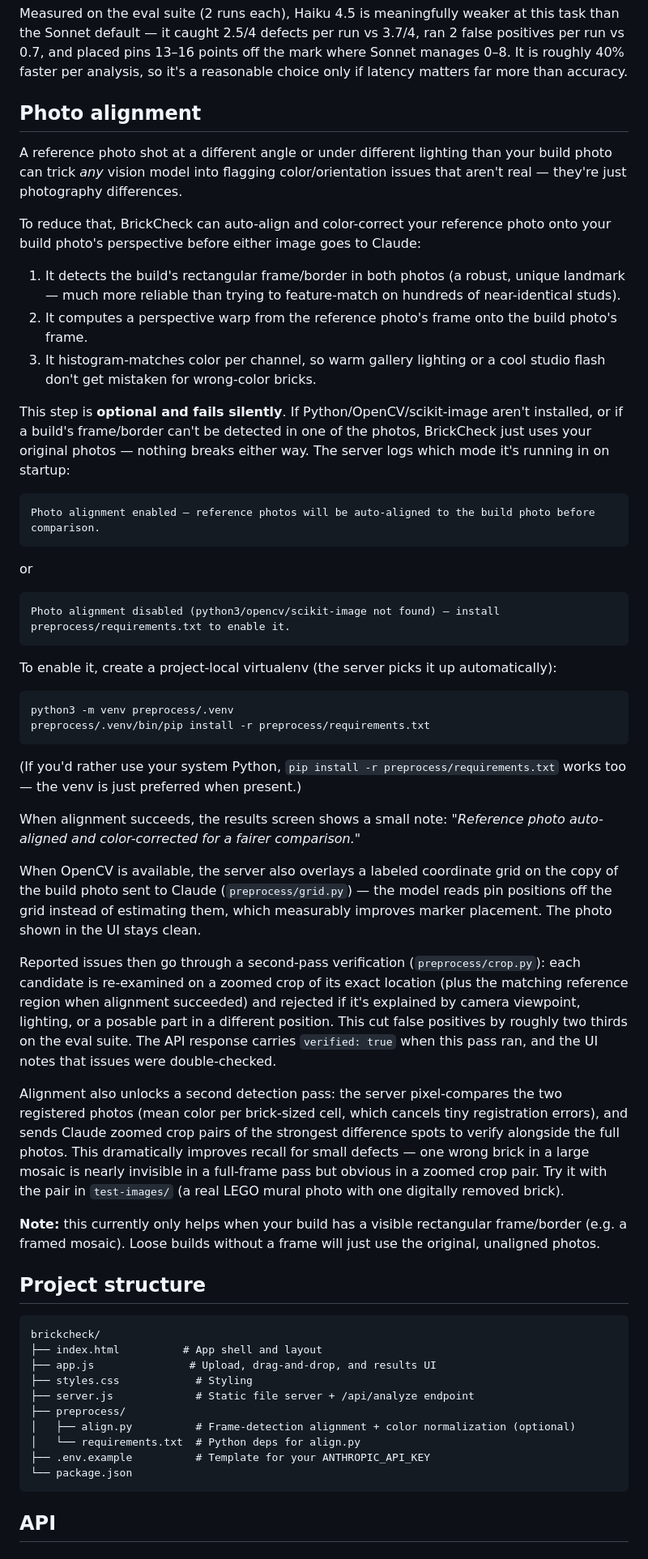
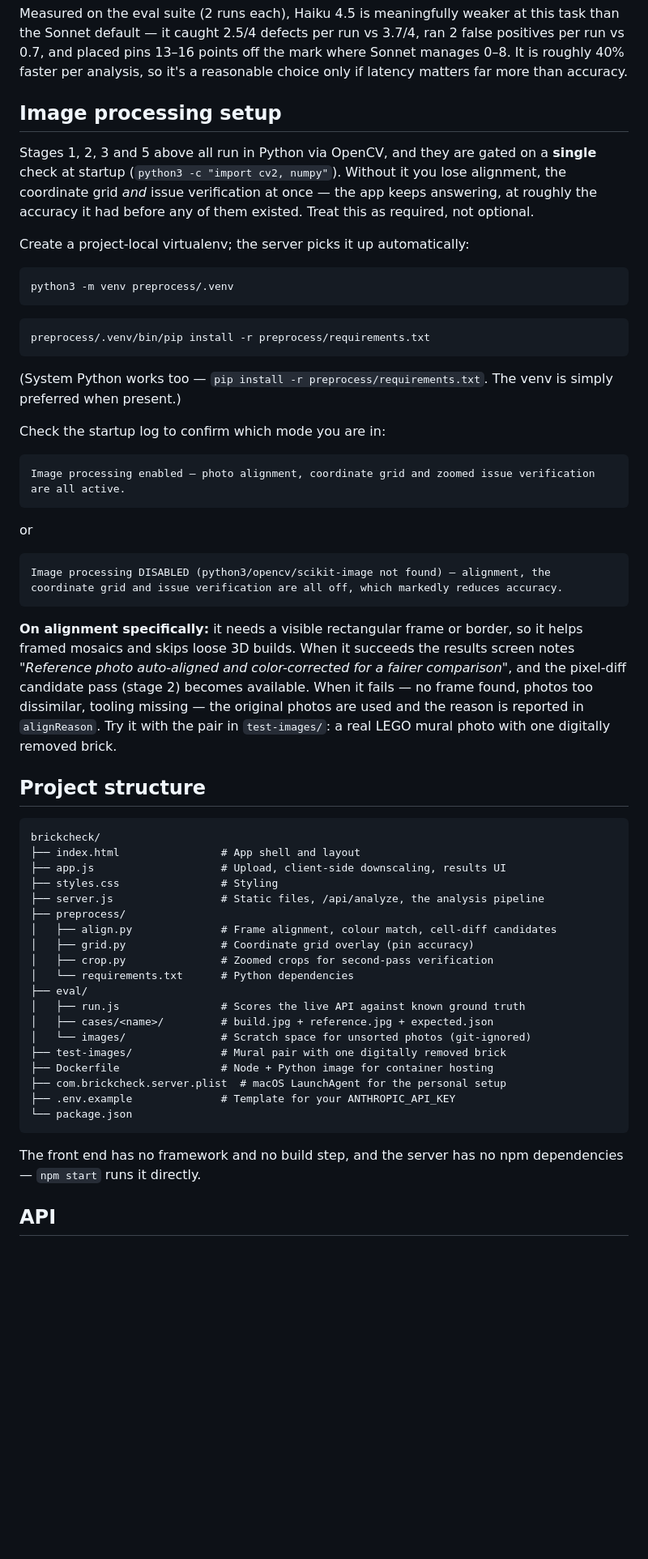
Before and after one commit to Nessaek/brick-check, a Markdown page: README.md, the part around one of its changes. Shown at 81% size. Rendered like a GitHub page; blank space fills up the shorter version.

Commit message:
Document how detection actually works; refresh stale README sections
Replaces the four-line 'How it works' summary with the real pipeline and
the reasoning behind each stage, including why the naive single-call
approach fails. Moves the grid-overlay and verification explanations out
of the alignment section (they are not alignment and run regardless) and
reduces that section to setup, with the corrected startup log messages.
Refreshes the project structure for the files added since, records where
the eval suite currently stands, and repoints two dead anchor links.

Co-Authored-By: Claude Fable 5 <noreply@anthropic.com>

````diff
--- a/README.md
+++ b/README.md
@@ -56,59 +74,59 @@ By default the server calls `claude-sonnet-5`. To use a different model (e.g. `c
 
 Measured on the eval suite (2 runs each), Haiku 4.5 is meaningfully weaker at this task than the Sonnet default — it caught 2.5/4 defects per run vs 3.7/4, ran 2 false positives per run vs 0.7, and placed pins 13–16 points off the mark where Sonnet manages 0–8. It is roughly 40% faster per analysis, so it's a reasonable choice only if latency matters far more than accuracy.
 
-## Photo alignment
+## Image processing setup
 
-A reference photo shot at a different angle or under different lighting than your build photo can trick *any* vision model into flagging color/orientation issues that aren't real — they're just photography differences.
+Stages 1, 2, 3 and 5 above all run in Python via OpenCV, and they are gated on a **single** check at startup (`python3 -c "import cv2, numpy"`). Without it you lose alignment, the coordinate grid *and* issue verification at once — the app keeps answering, at roughly the accuracy it had before any of them existed. Treat this as required, not optional.
 
-To reduce that, BrickCheck can auto-align and color-correct your reference photo onto your build photo's perspective before either image goes to Claude:
+Create a project-local virtualenv; the server picks it up automatically:
 
-1. It detects the build's rectangular frame/border in both photos (a robust, unique landmark — much more reliable than trying to feature-match on hundreds of near-identical studs).
-2. It computes a perspective warp from the reference photo's frame onto the build photo's frame.
-3. It histogram-matches color per channel, so warm gallery lighting or a cool studio flash don't get mistaken for wrong-color bricks.
+```bash
+python3 -m venv preprocess/.venv
+```
 
-This step is **optional and fails silently**. If Python/OpenCV/scikit-image aren't installed, or if a build's frame/border can't be detected in one of the photos, BrickCheck just uses your original photos — nothing breaks either way. The server logs which mode it's running in on startup:
+```bash
+preprocess/.venv/bin/pip install -r preprocess/requirements.txt
+```
+
+(System Python works too — `pip install -r preprocess/requirements.txt`. The venv is simply preferred when present.)
+
+Check the startup log to confirm which mode you are in:
 
 ```
-Photo alignment enabled — reference photos will be auto-aligned to the build photo before comparison.
+Image processing enabled — photo alignment, coordinate grid and zoomed issue verification are all active.
 ```
 or
 ```
-Photo alignment disabled (python3/opencv/scikit-image not found) — install preprocess/requirements.txt to enable it.
+Image processing DISABLED (python3/opencv/scikit-image not found) — alignment, the coordinate grid and issue verification are all off, which markedly reduces accuracy.
 ```
 
-To enable it, create a project-local virtualenv (the server picks it up automatically):
-
-```bash
-python3 -m venv preprocess/.venv
-preprocess/.venv/bin/pip install -r preprocess/requirements.txt
-```
-
-(If you'd rather use your system Python, `pip install -r preprocess/requirements.txt` works too — the venv is just preferred when present.)
-
-When alignment succeeds, the results screen shows a small note: *"Reference photo auto-aligned and color-corrected for a fairer comparison."*
-
-When OpenCV is available, the server also overlays a labeled coordinate grid on the copy of the build photo sent to Claude (`preprocess/grid.py`) — the model reads pin positions off the grid instead of estimating them, which measurably improves marker placement. The photo shown in the UI stays clean.
-
-Reported issues then go through a second-pass verification (`preprocess/crop.py`): each candidate is re-examined on a zoomed crop of its exact location (plus the matching reference region when alignment succeeded) and rejected if it's explained by camera viewpoint, lighting, or a posable part in a different position. This cut false positives by roughly two thirds on the eval suite. The API response carries `verified: true` when this pass ran, and the UI notes that issues were double-checked.
-
-Alignment also unlocks a second detection pass: the server pixel-compares the two registered photos (mean color per brick-sized cell, which cancels tiny registration errors), and sends Claude zoomed crop pairs of the strongest difference spots to verify alongside the full photos. This dramatically improves recall for small defects — one wrong brick in a large mosaic is nearly invisible in a full-frame pass but obvious in a zoomed crop pair. Try it with the pair in `test-images/` (a real LEGO mural photo with one digitally removed brick).
-
-**Note:** this currently only helps when your build has a visible rectangular frame/border (e.g. a framed mosaic). Loose builds without a frame will just use the original, unaligned photos.
+**On alignment specifically:** it needs a visible rectangular frame or border, so it helps framed mosaics and skips loose 3D builds. When it succeeds the results screen notes *"Reference photo auto-aligned and color-corrected for a fairer comparison"*, and the pixel-diff candidate pass (stage 2) becomes available. When it fails — no frame found, photos too dissimilar, tooling missing — the original photos are used and the reason is reported in `alignReason`. Try it with the pair in `test-images/`: a real LEGO mural photo with one digitally removed brick.
 
 ## Project structure
 
 ```
 brickcheck/
-├── index.html          # App shell and layout
-├── app.js               # Upload, drag-and-drop, and results UI
-├── styles.css            # Styling
-├── server.js             # Static file server + /api/analyze endpoint
+├── index.html                # App shell and layout
+├── app.js                    # Upload, client-side downscaling, results UI
+├── styles.css                # Styling
+├── server.js                 # Static files, /api/analyze, the analysis pipeline
 ├── preprocess/
-│   ├── align.py          # Frame-detection alignment + color normalization (optional)
-│   └── requirements.txt  # Python deps for align.py
-├── .env.example          # Template for your ANTHROPIC_API_KEY
+│   ├── align.py              # Frame alignment, colour match, cell-diff candidates
+│   ├── grid.py               # Coordinate grid overlay (pin accuracy)
+│   ├── crop.py               # Zoomed crops for second-pass verification
+│   └── requirements.txt      # Python dependencies
+├── eval/
+│   ├── run.js                # Scores the live API against known ground truth
+│   ├── cases/<name>/         # build.jpg + reference.jpg + expected.json
+│   └── images/               # Scratch space for unsorted photos (git-ignored)
+├── test-images/              # Mural pair with one digitally removed brick
+├── Dockerfile                # Node + Python image for container hosting
+├── com.brickcheck.server.plist  # macOS LaunchAgent for the personal setup
+├── .env.example              # Template for your ANTHROPIC_API_KEY
 └── package.json
 ```
+
+The front end has no framework and no build step, and the server has no npm dependencies — `npm start` runs it directly.
 
 ## API
 
````
Also changed, not shown: other parts of README.md (+31 -7 lines).
